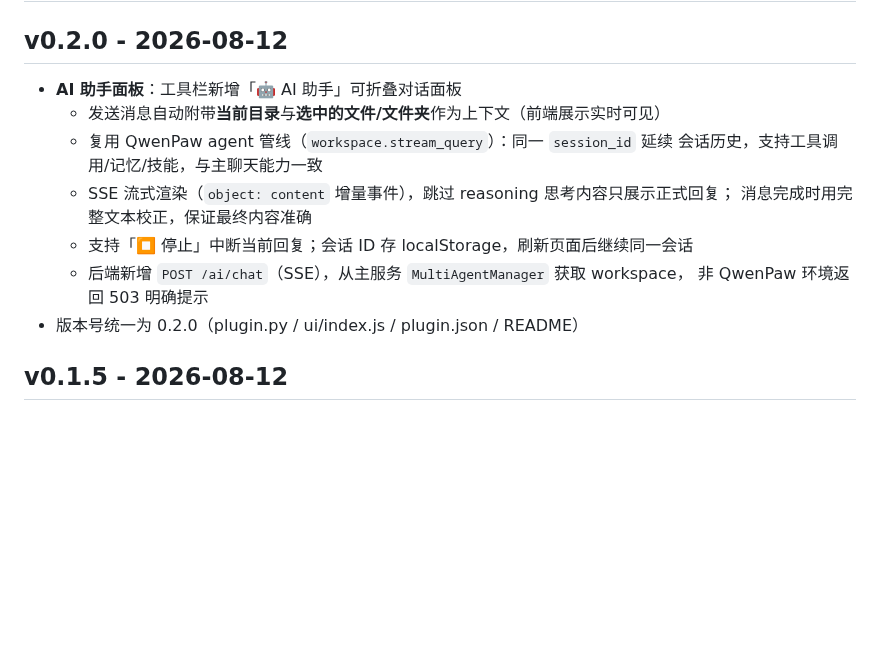
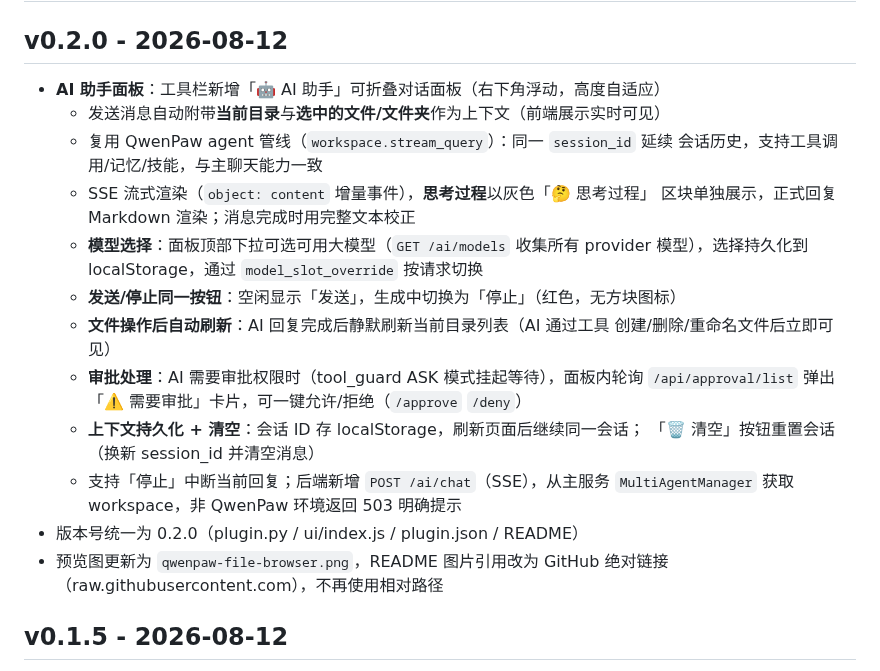
Before and after one commit to chcsyf/qwenpaw-file-browser, a Markdown page: CHANGELOG.md, the part around the change. Rendered like a GitHub page; blank space fills up the shorter version.

```diff
--- a/CHANGELOG.md
+++ b/CHANGELOG.md
@@ -2,16 +2,26 @@
 
 ## v0.2.0 - 2026-08-12
 
-- **AI 助手面板**：工具栏新增「🤖 AI 助手」可折叠对话面板
+- **AI 助手面板**：工具栏新增「🤖 AI 助手」可折叠对话面板（右下角浮动，高度自适应）
   - 发送消息自动附带**当前目录**与**选中的文件/文件夹**作为上下文（前端展示实时可见）
   - 复用 QwenPaw agent 管线（`workspace.stream_query`）：同一 `session_id` 延续
     会话历史，支持工具调用/记忆/技能，与主聊天能力一致
-  - SSE 流式渲染（`object: content` 增量事件），跳过 reasoning 思考内容只展示正式回复；
-    消息完成时用完整文本校正，保证最终内容准确
-  - 支持「⏹ 停止」中断当前回复；会话 ID 存 localStorage，刷新页面后继续同一会话
-  - 后端新增 `POST /ai/chat`（SSE），从主服务 `MultiAgentManager` 获取 workspace，
-    非 QwenPaw 环境返回 503 明确提示
+  - SSE 流式渲染（`object: content` 增量事件），**思考过程**以灰色「🤔 思考过程」
+    区块单独展示，正式回复 Markdown 渲染；消息完成时用完整文本校正
+  - **模型选择**：面板顶部下拉可选可用大模型（`GET /ai/models` 收集所有 provider
+    模型），选择持久化到 localStorage，通过 `model_slot_override` 按请求切换
+  - **发送/停止同一按钮**：空闲显示「发送」，生成中切换为「停止」（红色，无方块图标）
+  - **文件操作后自动刷新**：AI 回复完成后静默刷新当前目录列表（AI 通过工具
+    创建/删除/重命名文件后立即可见）
+  - **审批处理**：AI 需要审批权限时（tool_guard ASK 模式挂起等待），面板内轮询
+    `/api/approval/list` 弹出「⚠️ 需要审批」卡片，可一键允许/拒绝（`/approve` `/deny`）
+  - **上下文持久化 + 清空**：会话 ID 存 localStorage，刷新页面后继续同一会话；
+    「🗑 清空」按钮重置会话（换新 session_id 并清空消息）
+  - 支持「停止」中断当前回复；后端新增 `POST /ai/chat`（SSE），从主服务
+    `MultiAgentManager` 获取 workspace，非 QwenPaw 环境返回 503 明确提示
 - 版本号统一为 0.2.0（plugin.py / ui/index.js / plugin.json / README）
+- 预览图更新为 `qwenpaw-file-browser.png`，README 图片引用改为 GitHub 绝对链接
+  （raw.githubusercontent.com），不再使用相对路径
 
 ## v0.1.5 - 2026-08-12
 
```
Also changed, not shown: README.md (+9 -4 lines), qwenpaw-file-browser-0.0.1.png (deleted), qwenpaw-file-browser.png (added), 2 other files.
